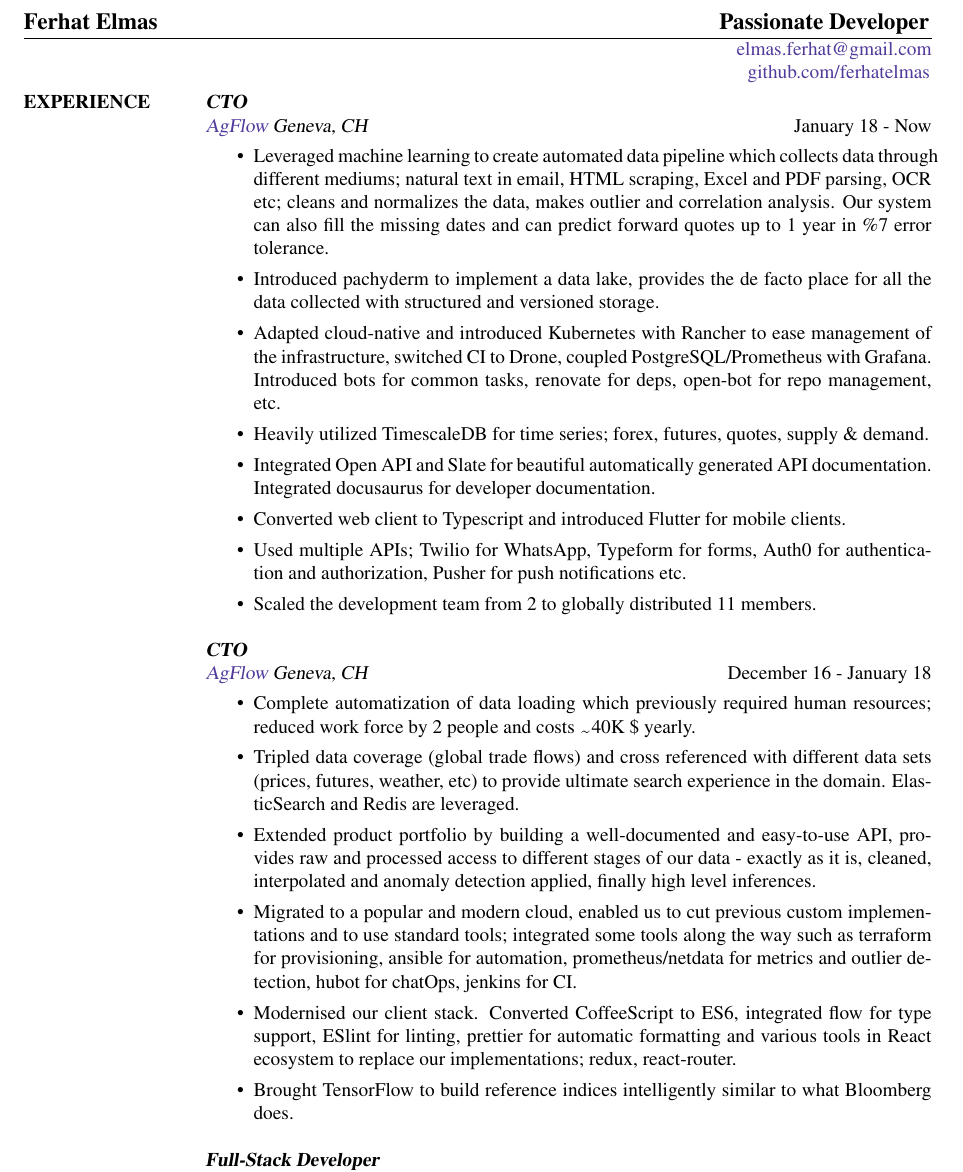
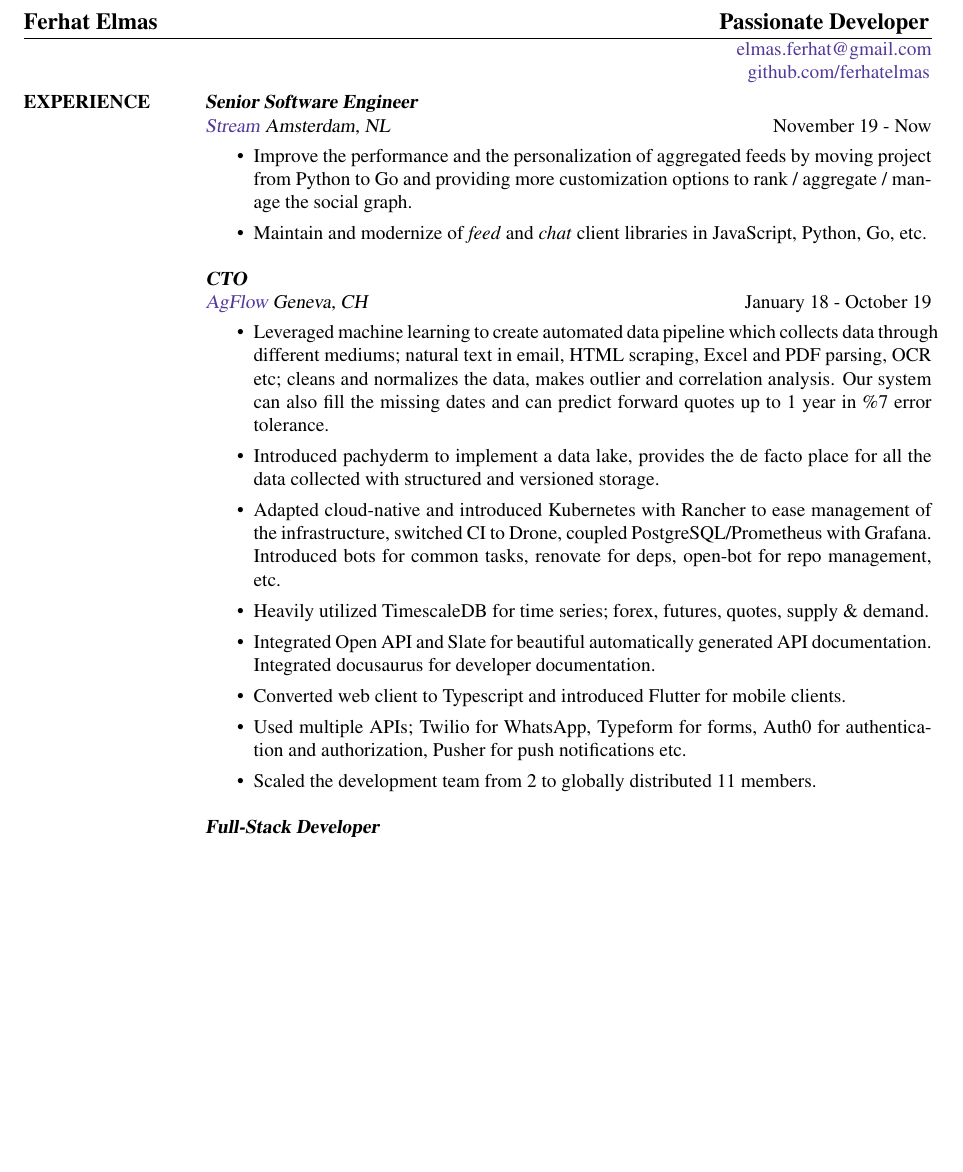
Before and after one commit to ferhatelmas/resume, a LaTeX CV (ferhat-elmas-resume.tex): part of page 1 of 4 before the commit and part of page 1 of 3 after it, cut so that both start at the same text, the shorter picture padded with empty space. Compiled offline with pdfLaTeX.

Commit message:
add new position and cut some extra from the previous position

```diff
--- a/ferhat-elmas-resume.tex
+++ b/ferhat-elmas-resume.tex
@@ -16,7 +16,15 @@
 
 \section{EXPERIENCE}
 
-{\sl \textbf{CTO} \\ \href{http://www.agflow.com}{AgFlow} Geneva, CH} \hfill January 18 - Now \\
+{\sl \textbf{Senior Software Engineer} \\ \href{https://getstream.io/}{Stream} Amsterdam, NL} \hfill November 19 - Now \\
+\vspace{-0.3cm}
+\begin{itemize}
+  \item Improve the performance and the personalization of aggregated feeds by moving project from Python to Go and providing more customization options to rank / aggregate / manage the social graph.
+  \item Maintain and modernize of \textit{feed} and \textit{chat} client libraries in JavaScript, Python, Go, etc.
+
+\end{itemize}
+
+{\sl \textbf{CTO} \\ \href{https://www.agflow.com}{AgFlow} Geneva, CH} \hfill January 18 - October 19 \\
 \vspace{-0.3cm}
 \begin{itemize}
   \item Leveraged machine learning to create automated data pipeline which collects data through different mediums; natural text in email, HTML scraping, Excel and PDF parsing, OCR etc; cleans and normalizes the data, makes outlier and correlation analysis. Our system can also fill the missing dates and can predict forward quotes up to 1 year in \%7 error tolerance.
@@ -27,18 +35,6 @@
   \item Converted web client to Typescript and introduced Flutter for mobile clients.
   \item Used multiple APIs; Twilio for WhatsApp, Typeform for forms, Auth0 for authentication and authorization, Pusher for push notifications etc.
   \item Scaled the development team from 2 to globally distributed 11 members.
-
-\end{itemize}
-
-{\sl \textbf{CTO} \\ \href{http://www.agflow.com}{AgFlow} Geneva, CH} \hfill December 16 - January 18 \\
-\vspace{-0.3cm}
-\begin{itemize}
-  \item Complete automatization of data loading which previously required human resources; reduced work force by 2 people and costs \texttildelow40K \$ yearly.
-  \item Tripled data coverage (global trade flows) and cross referenced with different data sets (prices, futures, weather, etc) to  provide ultimate search experience in the domain. ElasticSearch and Redis are leveraged.
-  \item Extended product portfolio by building a well-documented and easy-to-use API, provides raw and processed access to different stages of our data - exactly as it is, cleaned, interpolated and anomaly detection applied, finally high level inferences.
-  \item Migrated to a popular and modern cloud, enabled us to cut previous custom implementations and to use standard tools; integrated some tools along the way such as terraform for provisioning, ansible for automation, prometheus/netdata for metrics and outlier detection, hubot for chatOps, jenkins for CI.
-  \item Modernised our client stack. Converted CoffeeScript to ES6, integrated flow for type support, ESlint for linting,  prettier for automatic formatting and various tools in React ecosystem to replace our implementations; redux, react-router.
-  \item Brought TensorFlow to build reference indices intelligently similar to   what Bloomberg does.
 \end{itemize}
 
 {\sl \textbf{Full-Stack Developer} \\ \href{http://www.agflow.com}{AgFlow} Geneva, CH} \hfill February 15 - December 16 \\
```
Also changed, not shown: ferhat-elmas-resume.pdf.
